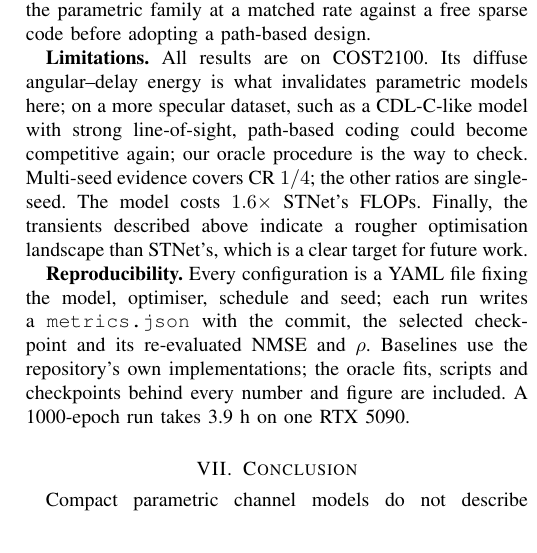
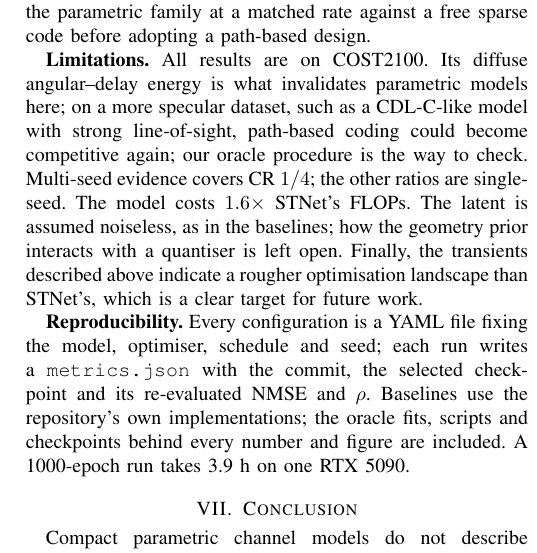
Before and after one commit to dazaiDayDayUp/CsiFeedback, a LaTeX paper (paper/main.tex): part of one column of page 6 of 6, cut so that both start at the same text. Compiled offline with pdfLaTeX.

Commit message:
局限性：说明量化未建模（与 baseline 协议一致）

```diff
--- a/paper/main.tex
+++ b/paper/main.tex
@@ -542,9 +542,10 @@ energy is what invalidates parametric models here; on a more specular dataset, s
 as a CDL-C-like model with strong line-of-sight, path-based coding could become
 competitive again; our oracle procedure is the way to check. Multi-seed
 evidence covers CR~$1/4$; the other ratios are single-seed. The model costs
-$1.6\times$ STNet's FLOPs. Finally, the transients described above indicate a
-rougher optimisation landscape than STNet's, which is a clear target for future
-work.
+$1.6\times$ STNet's FLOPs. The latent is assumed noiseless, as in the baselines;
+how the geometry prior interacts with a quantiser is left open. Finally, the
+transients described above indicate a rougher optimisation landscape than STNet's,
+which is a clear target for future work.
 
 \textbf{Reproducibility.} Every configuration is a YAML file fixing the model,
 optimiser, schedule and seed; each run writes a \texttt{metrics.json} with the
```
Also changed, not shown: paper/main.pdf.
